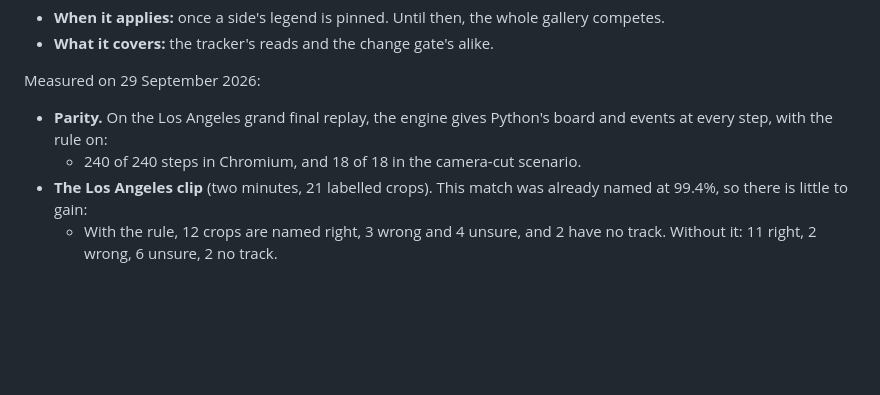
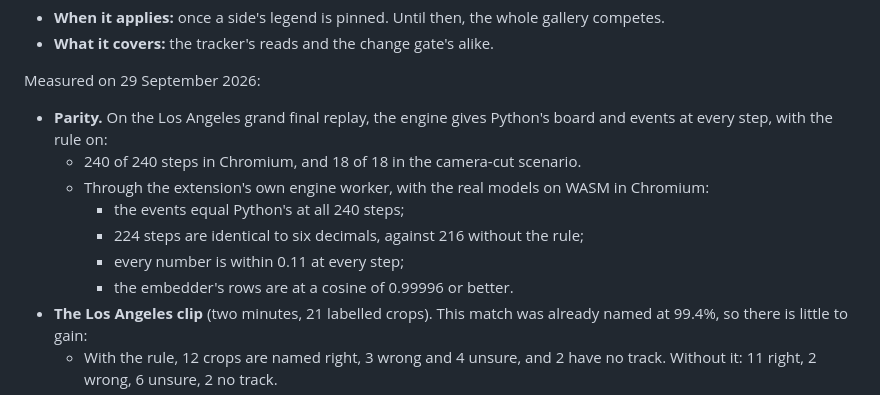
Before and after one commit to effe-exe/Wardeye, a Markdown page: docs/reports/m2-decklist-prior.md, the part around the change. Drawn GitHub-style; blank space fills up the shorter version.

Commit message:
docs(report): the legend rule through the extension's engine matches Python
The replay of the LA final through the extension's own engine worker
(real models, WASM, Chromium), with the rule on: events equal at all 240
steps, 224 steps identical to six decimals (216 without the rule), every
number within 0.11.

Co-Authored-By: Claude Opus 5.5 <noreply@anthropic.com>
Claude-Session: https://claude.ai/code/session_01JD1TLkprnhRyyCy6Rt6dof

```diff
--- a/docs/reports/m2-decklist-prior.md
+++ b/docs/reports/m2-decklist-prior.md
@@ -104,6 +104,11 @@ Measured on 29 September 2026:
 
 - **Parity.** On the Los Angeles grand final replay, the engine gives Python's board and events at every step, with the rule on:
   - 240 of 240 steps in Chromium, and 18 of 18 in the camera-cut scenario.
+  - Through the extension's own engine worker, with the real models on WASM in Chromium:
+    - the events equal Python's at all 240 steps;
+    - 224 steps are identical to six decimals, against 216 without the rule;
+    - every number is within 0.11 at every step;
+    - the embedder's rows are at a cosine of 0.99996 or better.
 - **The Los Angeles clip** (two minutes, 21 labelled crops). This match was already named at 99.4%, so there is little to gain:
   - With the rule, 12 crops are named right, 3 wrong and 4 unsure, and 2 have no track. Without it: 11 right, 2 wrong, 6 unsure, 2 no track.
   - One unsure Body Rune gets named.
```
